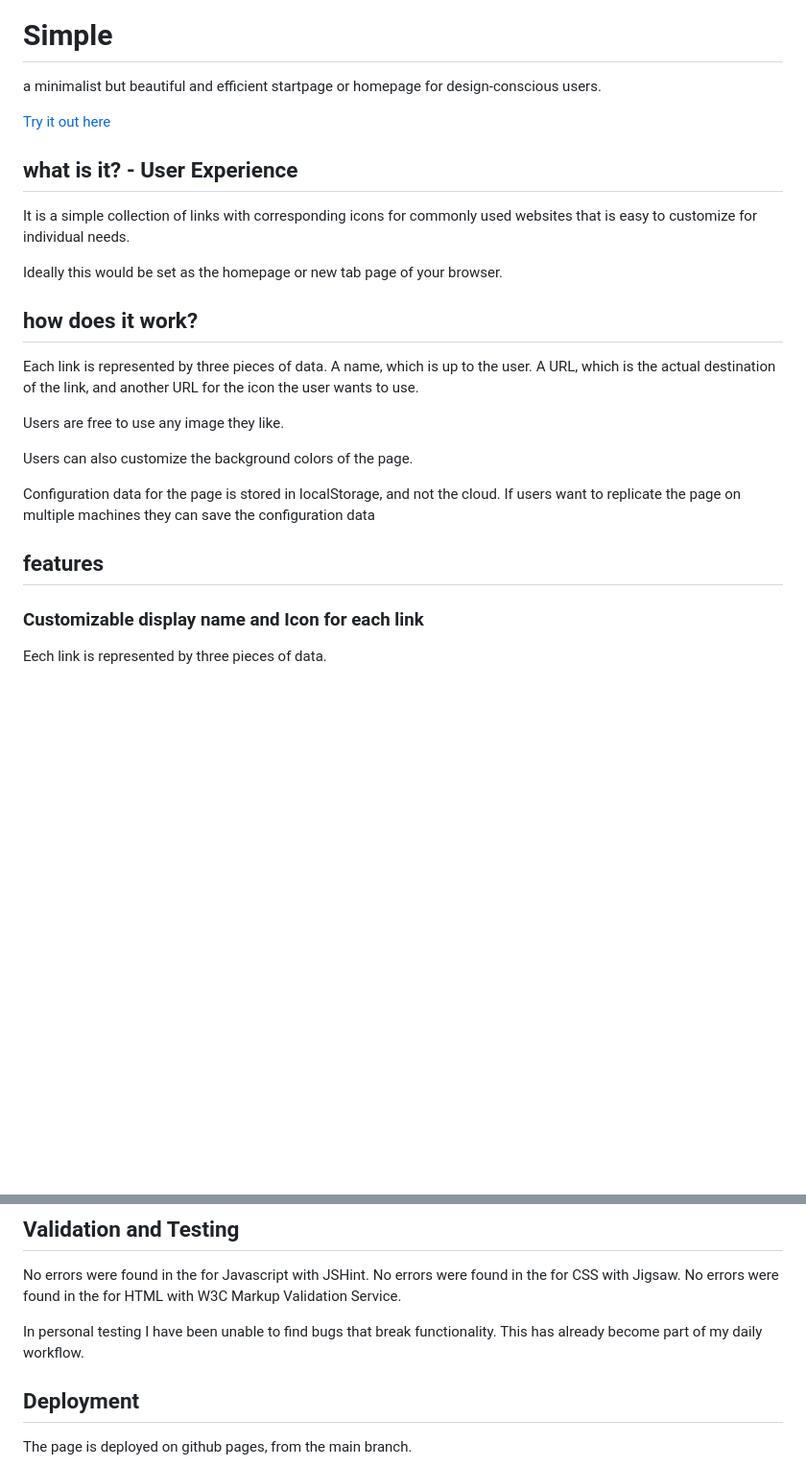
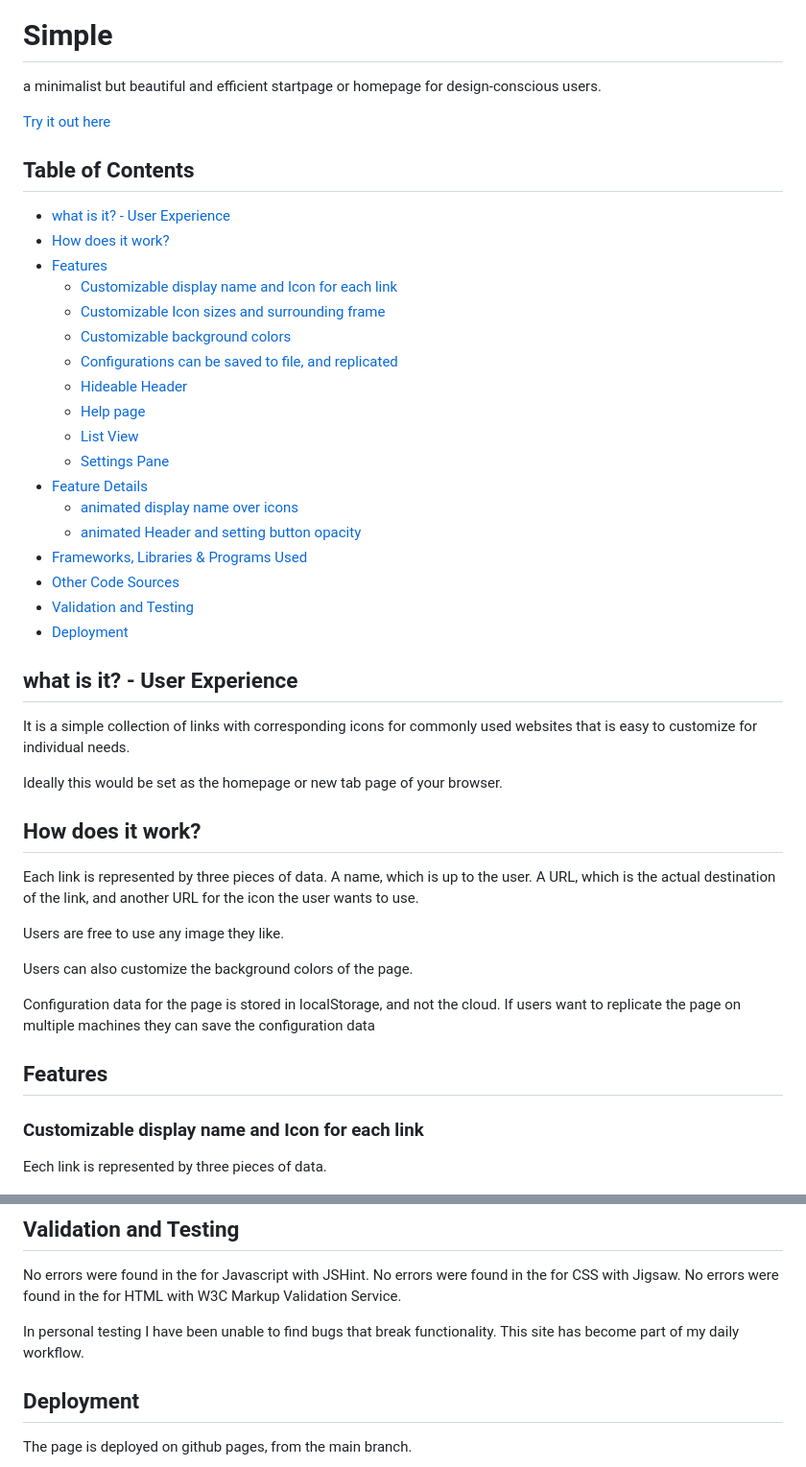
Before and after one commit to pxp888/startpage, a Markdown page: README.md, 2 parts joined by grey strips. Shown: that part at 96% size. Drawn GitHub-style; blank space fills up the shorter version.

Commit message:
add table of contents

```diff
--- a/README.md
+++ b/README.md
@@ -6,12 +6,35 @@ a minimalist but beautiful and efficient startpage or homepage for design-consci
 
 [Try it out here](https://pxp888.github.io/startpage/)
 
+## Table of Contents
+
+- [what is it? - User Experience](#what-is-it---user-experience)
+- [How does it work?](#how-does-it-work)
+- [Features](#features)
+    - [Customizable display name and Icon for each link](#customizable-display-name-and-icon-for-each-link)
+    - [Customizable Icon sizes and surrounding frame](#customizable-icon-sizes-and-surrounding-frame)
+    - [Customizable background colors](#customizable-background-colors)
+    - [Configurations can be saved to file, and replicated](#configurations-can-be-saved-to-file-and-replicated)
+    - [Hideable Header](#hideable-header)
+    - [Help page](#help-page)
+    - [List View](#list-view)
+    - [Settings Pane](#settings-pane)
+- [Feature Details](#feature-details)
+    - [animated display name over icons](#animated-display-name-over-icons)
+    - [animated Header and setting button opacity](#animated-header-and-setting-button-opacity)
+- [Frameworks, Libraries & Programs Used](#frameworks-libraries--programs-used)
+- [Other Code Sources](#other-code-sources)
+- [Validation and Testing](#validation-and-testing)
+- [Deployment](#deployment)
+
+
+
 ## what is it? - User Experience
 It is a simple collection of links with corresponding icons for commonly used websites that is easy to customize for individual needs.
 
 Ideally this would be set as the homepage or new tab page of your browser.
 
-## how does it work?
+## How does it work?
 Each link is represented by three pieces of data.  A name, which is up to the user.  A URL, which is the actual destination of the link, and another URL for the icon the user wants to use.
 
 Users are free to use any image they like.
@@ -20,7 +43,7 @@ Users can also customize the background colors of the page.
 
 Configuration data for the page is stored in localStorage, and not the cloud.  If users want to replicate the page on multiple machines they can save the configuration data
 
-## features
+## Features
 
 ### Customizable display name and Icon for each link
 
@@ -145,7 +168,7 @@ No errors were found in the for Javascript with JSHint.
 No errors were found in the for CSS with Jigsaw.
 No errors were found in the for HTML with W3C Markup Validation Service.
 
-In personal testing I have been unable to find bugs that break functionality.  This has already become part of my daily workflow.
+In personal testing I have been unable to find bugs that break functionality.  This site has become part of my daily workflow.
 
 ## Deployment
 The page is deployed on github pages, from the main branch.
```
